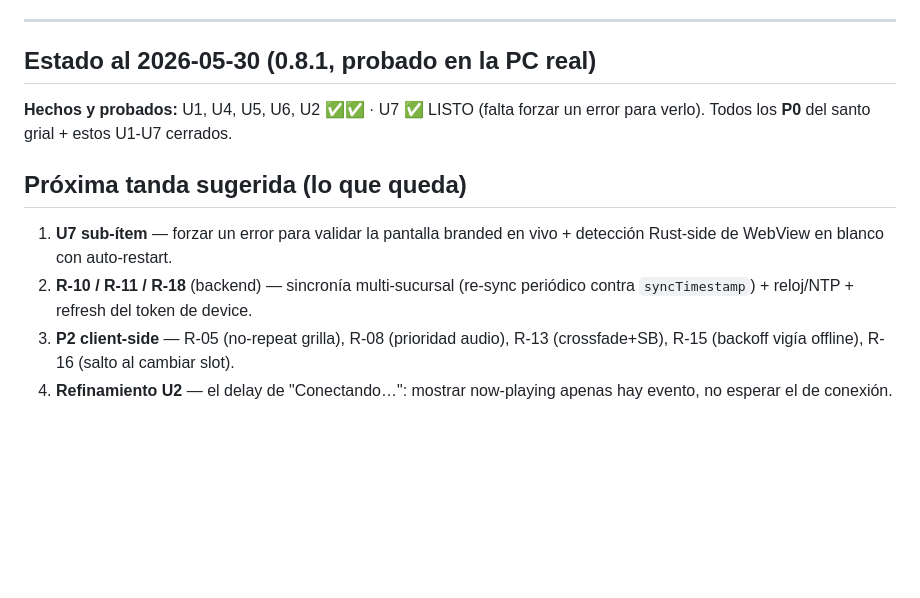
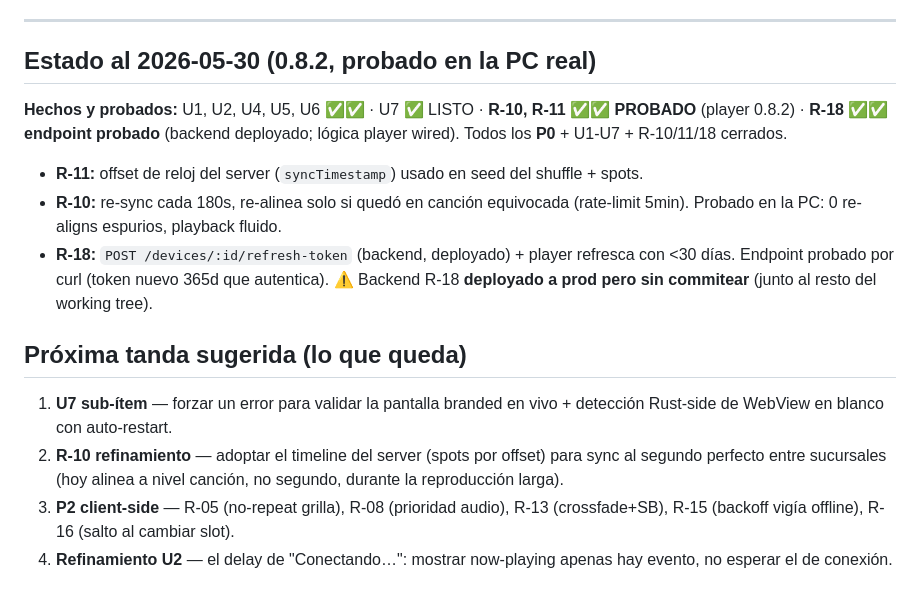
Before and after one commit to labsFomo/millsonic-player, a Markdown page: millsonic-player-upgrades.md, the part around the change. Rendered like a GitHub page; blank space fills up the shorter version.

Commit message:
docs(player): R-10/R-11/R-18 PROBADO (0.8.2) + backlog update
Co-Authored-By: Claude Opus 4.8 <noreply@anthropic.com>

```diff
--- a/millsonic-player-upgrades.md
+++ b/millsonic-player-upgrades.md
@@ -365,15 +365,23 @@ R-17 (config con backup). Más: SonicBox Desktop CAMBIO 1-4, P0-2/3/7.
 
 ---
 
-## Estado al 2026-05-30 (0.8.1, probado en la PC real)
-**Hechos y probados:** U1, U4, U5, U6, U2 ✅✅ · U7 ✅ LISTO (falta forzar un error para verlo).
-Todos los **P0** del santo grial + estos U1-U7 cerrados.
+## Estado al 2026-05-30 (0.8.2, probado en la PC real)
+**Hechos y probados:** U1, U2, U4, U5, U6 ✅✅ · U7 ✅ LISTO · **R-10, R-11 ✅✅ PROBADO**
+(player 0.8.2) · **R-18 ✅✅ endpoint probado** (backend deployado; lógica player wired).
+Todos los **P0** + U1-U7 + R-10/11/18 cerrados.
+- **R-11:** offset de reloj del server (`syncTimestamp`) usado en seed del shuffle + spots.
+- **R-10:** re-sync cada 180s, re-alinea solo si quedó en canción equivocada (rate-limit 5min).
+  Probado en la PC: 0 re-aligns espurios, playback fluido.
+- **R-18:** `POST /devices/:id/refresh-token` (backend, deployado) + player refresca con <30
+  días. Endpoint probado por curl (token nuevo 365d que autentica).
+  ⚠️ Backend R-18 **deployado a prod pero sin commitear** (junto al resto del working tree).
 
 ## Próxima tanda sugerida (lo que queda)
 1. **U7 sub-ítem** — forzar un error para validar la pantalla branded en vivo + detección
    Rust-side de WebView en blanco con auto-restart.
-2. **R-10 / R-11 / R-18** (backend) — sincronía multi-sucursal (re-sync periódico contra
-   `syncTimestamp`) + reloj/NTP + refresh del token de device.
+2. **R-10 refinamiento** — adoptar el timeline del server (spots por offset) para sync al
+   segundo perfecto entre sucursales (hoy alinea a nivel canción, no segundo, durante la
+   reproducción larga).
 3. **P2 client-side** — R-05 (no-repeat grilla), R-08 (prioridad audio), R-13 (crossfade+SB),
    R-15 (backoff vigía offline), R-16 (salto al cambiar slot).
 4. **Refinamiento U2** — el delay de "Conectando…": mostrar now-playing apenas hay evento,
```
